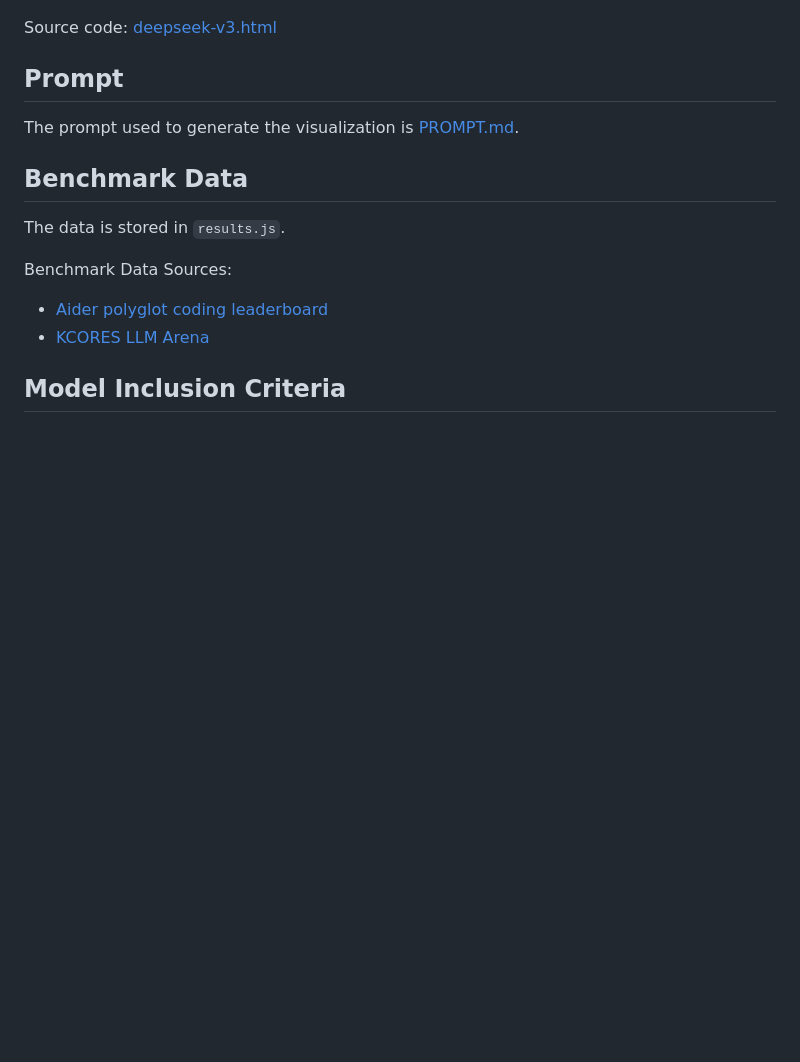
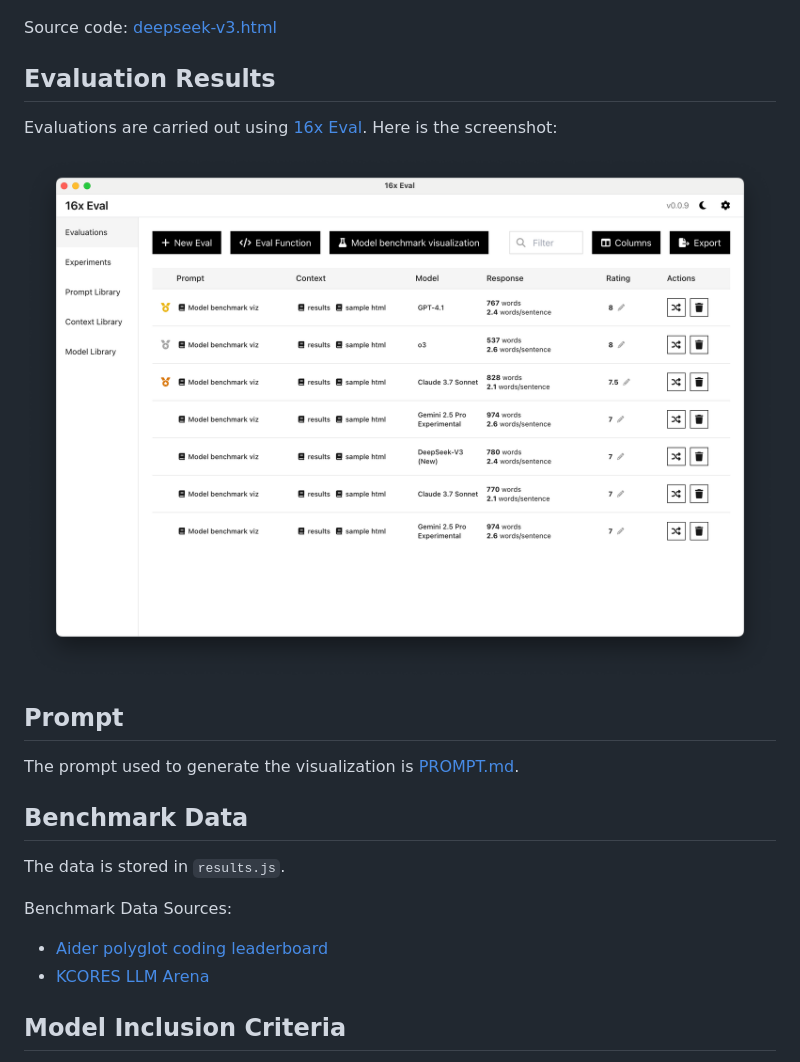
Before and after one commit to paradite/model-benchmark-viz, a Markdown page: README.md, the part around the change. Rendered like a GitHub page; pictures changed too: 16x-eval-table.png (added); blank space fills up the shorter version.

Commit message:
feat: add 16x eval table

```diff
--- a/README.md
+++ b/README.md
@@ -52,6 +52,12 @@ DeepSeek V3 generated a similar visualization to Gemini 2.5 Pro.
 
 Source code: [deepseek-v3.html](output/deepseek-v3.html)
 
+## Evaluation Results
+
+Evaluations are carried out using [16x Eval](https://eval.16x.engineer/). Here is the screenshot:
+
+![16x Eval table](16x-eval-table.png)
+
 ## Prompt
 
 The prompt used to generate the visualization is [PROMPT.md](PROMPT.md).
```
